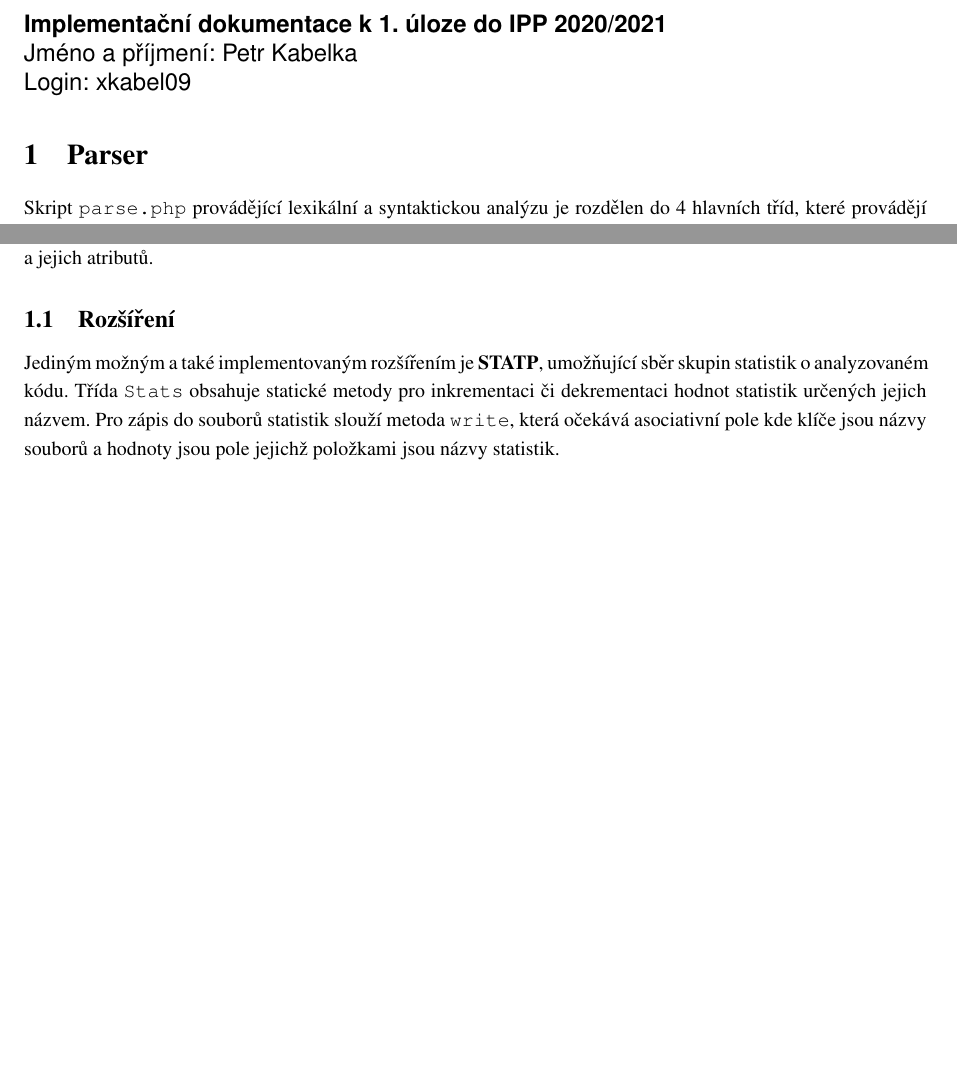
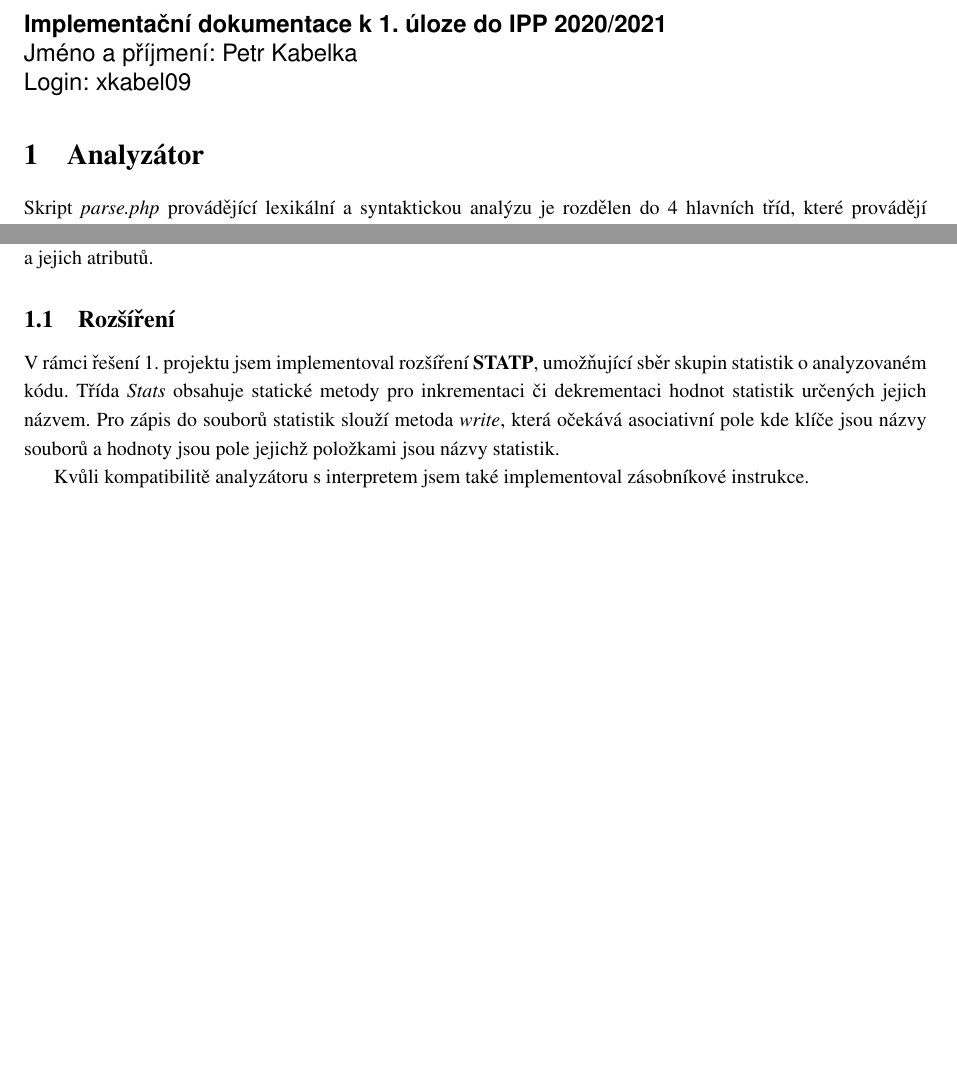
Before and after one commit to pkabelka/ipp21, a LaTeX document (doc/readme1.tex): two parts of the page, joined at a grey line, cut so that both start at the same text, the shorter picture padded with empty space. Compiled offline with pdfLaTeX.

Commit message:
updated doc

```diff
--- a/doc/readme1.tex
+++ b/doc/readme1.tex
@@ -16,9 +16,9 @@
         Login: xkabel09
     }
 
-    \section{Parser}
+    \section{Analyzátor}
 
-    Skript \texttt{parse.php} provádějící lexikální a~syntaktickou analýzu je
+    Skript \emph{parse.php} provádějící lexikální a~syntaktickou analýzu je
     rozdělen do 4~hlavních tříd, které provádějí činnosti od kontroly vstupního
     kódu IPPcode21 až po generování reprezentace kódu ve formátu XML.
 
@@ -46,12 +45,16 @@
-    knihovnu \texttt{XMLWriter} pro sestavení elementů a~jejich atributů.
+    Tvorbu výstupního XML zajišťuje třída \emph{Output}, která využívá
+    knihovnu \emph{XMLWriter} pro sestavení elementů a~jejich atributů.
 
     \subsection{Rozšíření}
 
-    Jediným možným a~také implementovaným rozšířením je \textbf{STATP},
-    umožňující sběr skupin statistik o~analyzovaném kódu. Třída \texttt{Stats}
+    V~rámci řešení 1.~projektu jsem implementoval rozšíření \textbf{STATP},
+    umožňující sběr skupin statistik o~analyzovaném kódu. Třída \emph{Stats}
     obsahuje statické metody pro inkrementaci či dekrementaci hodnot statistik
     určených jejich názvem. Pro zápis do souborů statistik slouží metoda
-    \texttt{write}, která očekává asociativní pole kde klíče jsou názvy souborů
+    \emph{write}, která očekává asociativní pole kde klíče jsou názvy souborů
     a~hodnoty jsou pole jejichž položkami jsou názvy statistik.
 
+    Kvůli kompatibilitě analyzátoru s~interpretem jsem také implementoval
+    zásobníkové instrukce.
+
 \end{document}
```
Also changed, not shown: doc/readme1.tex (15 more changed lines).
